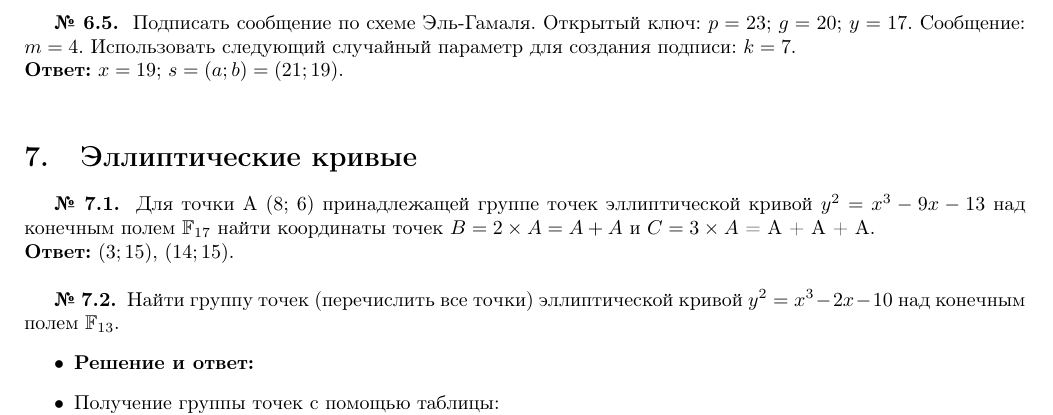
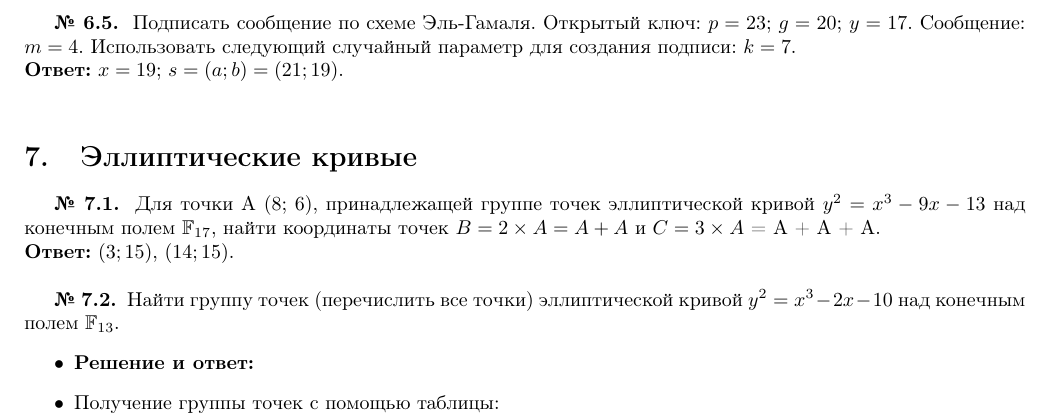
Before and after one commit to vlsergey/infosec, a LaTeX document (Tasks Only.tex, which reads tasks.tex): part of page 3 of 4, cut so that both start at the same text. Compiled offline with pdfLaTeX.

Commit message:
Update tasks.tex
причастный оборот

```diff
--- a/tasks.tex
+++ b/tasks.tex
@@ -168,7 +168,7 @@
 \section{Эллиптические кривые}
 \tasksection
 
-\tasknumber Для точки A (8; 6) принадлежащей группе точек эллиптической кривой $y^2 = x^3 - 9x - 13$ над конечным полем $\mathbb{F}_{17}$ найти координаты точек $B = 2 \times A = A + A$ и $C = 3 \times A$ = A + A + A.
+\tasknumber Для точки A (8; 6), принадлежащей группе точек эллиптической кривой $y^2 = x^3 - 9x - 13$ над конечным полем $\mathbb{F}_{17}$, найти координаты точек $B = 2 \times A = A + A$ и $C = 3 \times A$ = A + A + A.
 \\*
 \textbf{Ответ:} $(3; 15)$, $(14; 15)$.
 \\
```
